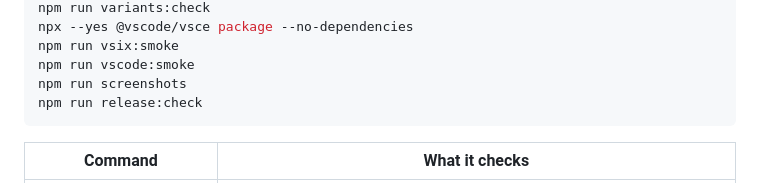
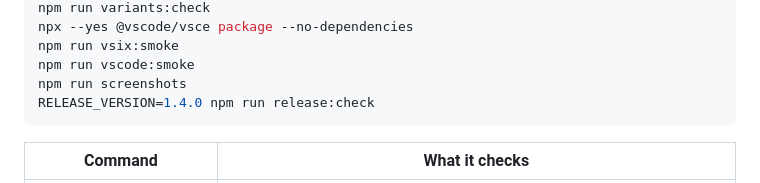
Before and after one commit to Ava-91/ava-night, a Markdown page: README.md, the part around the change. Drawn GitHub-style.

Commit message:
docs: document local v1.4.0 release check

````diff
--- a/README.md
+++ b/README.md
@@ -143,7 +143,7 @@ npx --yes @vscode/vsce package --no-dependencies
 npm run vsix:smoke
 npm run vscode:smoke
 npm run screenshots
-npm run release:check
+RELEASE_VERSION=1.4.0 npm run release:check
 ```
 
 | Command | What it checks |
````
